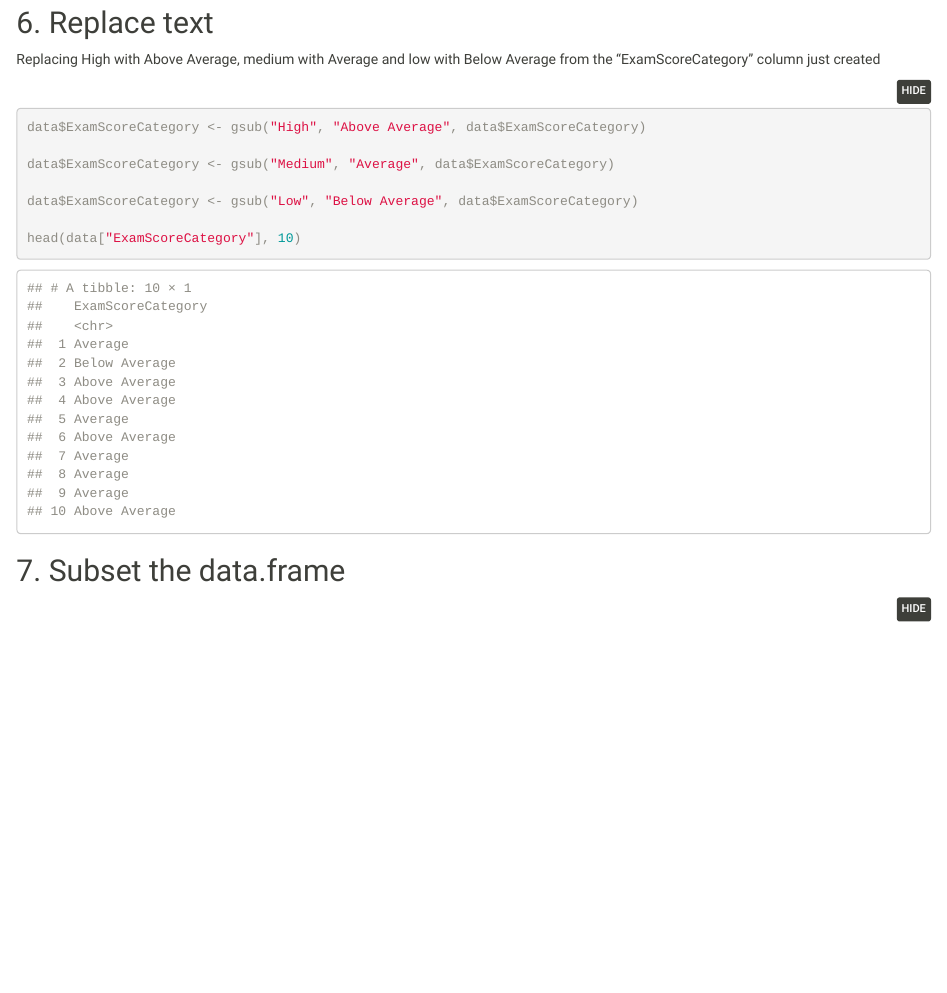
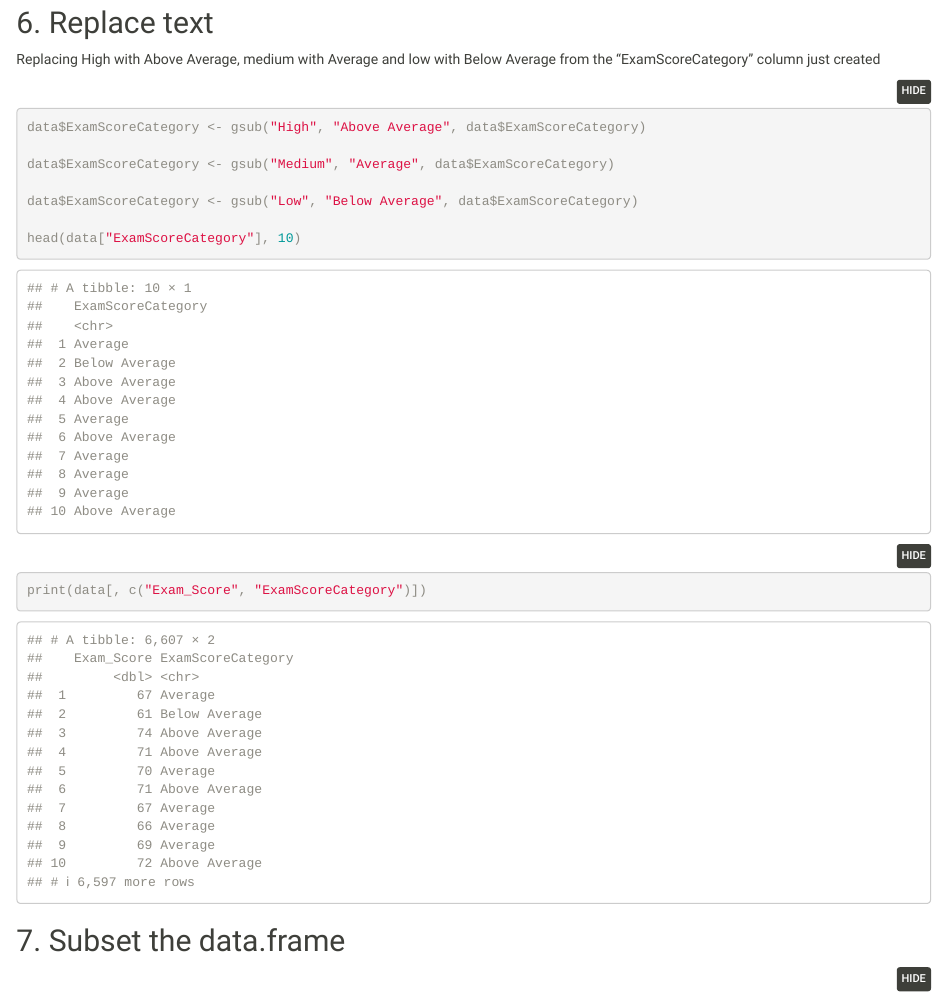
Before and after one commit to bertramhage/cbs-programming-1, an R Markdown document (main.Rmd): the page in a window 1100 px wide, from 2880 px down. Rendered offline with R 4.5, knitr and Pandoc, with nearby package versions.

Commit message:
opg 6 ændring

````diff
--- a/main.Rmd
+++ b/main.Rmd
@@ -85,6 +85,7 @@ data$ExamScoreCategory <- gsub("Low", "Below Average", data$ExamScoreCategory)
 
 head(data["ExamScoreCategory"], 10)
 
+print(data[, c("Exam_Score", "ExamScoreCategory")])
 ```
 
 ## 7. Subset the data.frame
````
